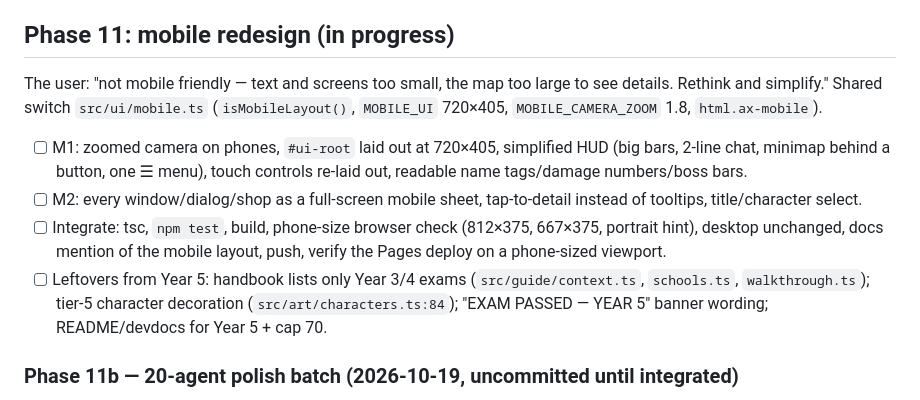
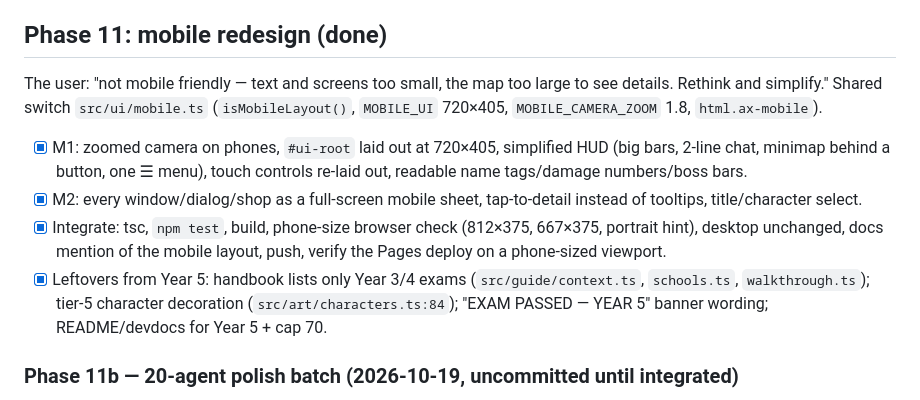
Before and after one commit to minormending/the-academy, a Markdown page: ROADMAP.md, the part around the change. Rendered like a GitHub page.

Commit message:
Roadmap: Phase 11 done
Co-Authored-By: Claude Opus 5.5 <noreply@anthropic.com>

```diff
--- a/ROADMAP.md
+++ b/ROADMAP.md
@@ -63,16 +63,16 @@ errors; every asset credited; playable build published.
 - [x] Integrate: `npx tsc --noEmit`, `npm test`, `npm run build`, browser smoke (warp to the new maps, cast Year-5 spells),
       docs sync (README/handbook/devdocs: Year 5, cap 70, new zones), commit, push, verify the Pages deploy.
 
-## Phase 11: mobile redesign (in progress)
+## Phase 11: mobile redesign (done)
 
 The user: "not mobile friendly — text and screens too small, the map too large to see details. Rethink and simplify."
 Shared switch `src/ui/mobile.ts` (`isMobileLayout()`, `MOBILE_UI` 720×405, `MOBILE_CAMERA_ZOOM` 1.8, `html.ax-mobile`).
-- [ ] M1: zoomed camera on phones, `#ui-root` laid out at 720×405, simplified HUD (big bars, 2-line chat, minimap behind a
+- [x] M1: zoomed camera on phones, `#ui-root` laid out at 720×405, simplified HUD (big bars, 2-line chat, minimap behind a
       button, one ☰ menu), touch controls re-laid out, readable name tags/damage numbers/boss bars.
-- [ ] M2: every window/dialog/shop as a full-screen mobile sheet, tap-to-detail instead of tooltips, title/character select.
-- [ ] Integrate: tsc, `npm test`, build, phone-size browser check (812×375, 667×375, portrait hint), desktop unchanged,
+- [x] M2: every window/dialog/shop as a full-screen mobile sheet, tap-to-detail instead of tooltips, title/character select.
+- [x] Integrate: tsc, `npm test`, build, phone-size browser check (812×375, 667×375, portrait hint), desktop unchanged,
       docs mention of the mobile layout, push, verify the Pages deploy on a phone-sized viewport.
-- [ ] Leftovers from Year 5: handbook lists only Year 3/4 exams (`src/guide/context.ts`, `schools.ts`, `walkthrough.ts`);
+- [x] Leftovers from Year 5: handbook lists only Year 3/4 exams (`src/guide/context.ts`, `schools.ts`, `walkthrough.ts`);
       tier-5 character decoration (`src/art/characters.ts:84`); "EXAM PASSED — YEAR 5" banner wording; README/devdocs for Year 5 + cap 70.
 
 ### Phase 11b — 20-agent polish batch (2026-10-19, uncommitted until integrated)
```
